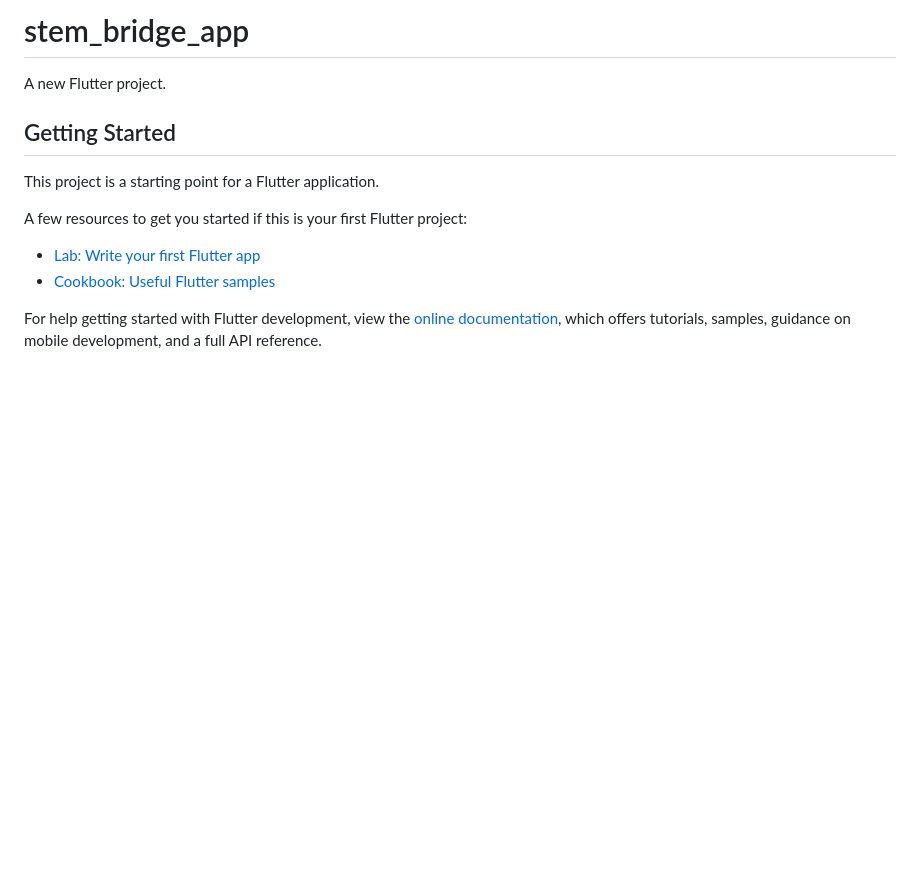
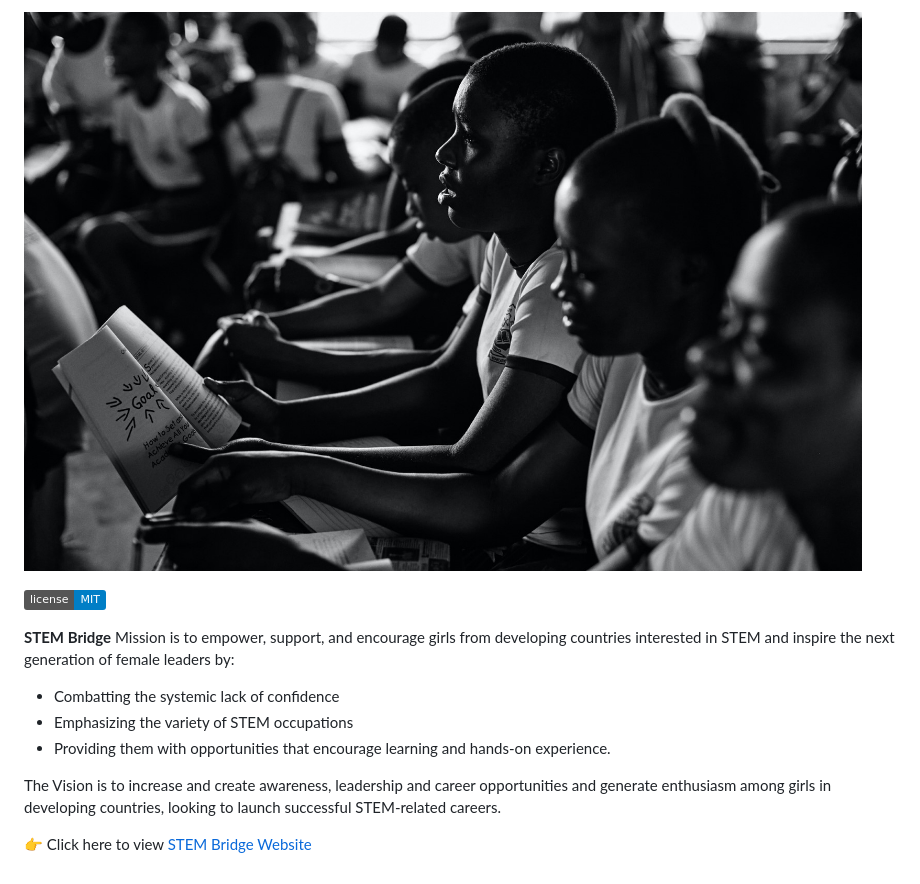
Before and after one commit to calebjesusegun/stem_bridge_app, a Markdown page: README.md, the part around the change. Drawn GitHub-style; pictures changed too: .github/banner.jpeg (added); badges without logos; blank space fills up the shorter version.

Commit message:
🚧 chore: Update README

```diff
--- a/README.md
+++ b/README.md
@@ -1,16 +1,13 @@
-# stem_bridge_app
+![STEM Bridge Banner](.github/banner.jpeg)
 
-A new Flutter project.
+[![License: MIT](https://img.shields.io/badge/license-MIT-blue.svg)](https://opensource.org/licenses/MIT)
 
-## Getting Started
+**STEM Bridge** Mission is to empower, support, and encourage girls from developing countries interested in STEM and inspire the next generation of female leaders by:
 
-This project is a starting point for a Flutter application.
+- Combatting the systemic lack of confidence
+- Emphasizing the variety of STEM occupations
+- Providing them with opportunities that encourage learning and hands-on experience.
 
-A few resources to get you started if this is your first Flutter project:
+The Vision is to increase and create awareness, leadership and career opportunities and generate enthusiasm among girls in developing countries, looking to launch successful STEM-related careers.
 
-- [Lab: Write your first Flutter app](https://docs.flutter.dev/get-started/codelab)
-- [Cookbook: Useful Flutter samples](https://docs.flutter.dev/cookbook)
-
-For help getting started with Flutter development, view the
-[online documentation](https://docs.flutter.dev/), which offers tutorials,
-samples, guidance on mobile development, and a full API reference.
+👉 Click here to view [STEM Bridge Website](https://stembrdg.org/)
```
